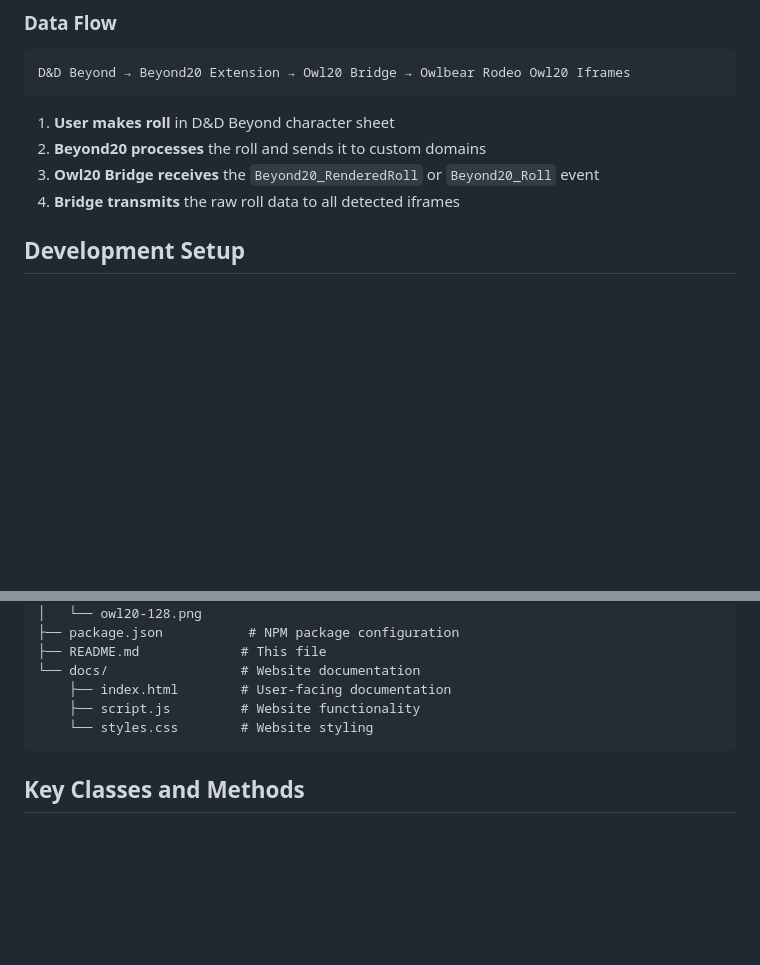
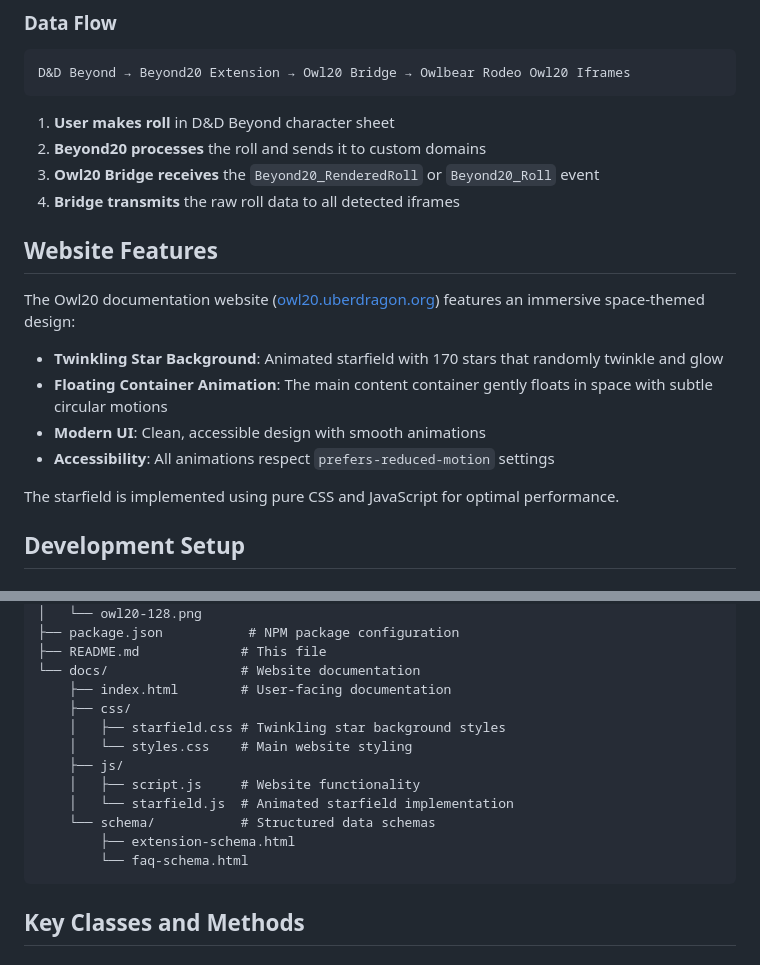
Before and after one commit to uberdragon/owl20, a Markdown page: README.md, 2 parts joined by grey strips. Rendered like a GitHub page; blank space fills up the shorter version.

Commit message:
docs: update README with website features and project structure

````diff
--- a/README.md
+++ b/README.md
@@ -25,6 +25,17 @@ D&D Beyond → Beyond20 Extension → Owl20 Bridge → Owlbear Rodeo Owl20 Ifram
 2. **Beyond20 processes** the roll and sends it to custom domains
 3. **Owl20 Bridge receives** the `Beyond20_RenderedRoll` or `Beyond20_Roll` event
 4. **Bridge transmits** the raw roll data to all detected iframes
+
+## Website Features
+
+The Owl20 documentation website ([owl20.uberdragon.org](https://owl20.uberdragon.org)) features an immersive space-themed design:
+
+- **Twinkling Star Background**: Animated starfield with 170 stars that randomly twinkle and glow
+- **Floating Container Animation**: The main content container gently floats in space with subtle circular motions
+- **Modern UI**: Clean, accessible design with smooth animations
+- **Accessibility**: All animations respect `prefers-reduced-motion` settings
+
+The starfield is implemented using pure CSS and JavaScript for optimal performance.
 
 ## Development Setup
 
@@ -142,8 +153,15 @@ owl20/
 ├── README.md             # This file
 └── docs/                 # Website documentation
     ├── index.html        # User-facing documentation
-    ├── script.js         # Website functionality
-    └── styles.css        # Website styling
+    ├── css/
+    │   ├── starfield.css # Twinkling star background styles
+    │   └── styles.css    # Main website styling
+    ├── js/
+    │   ├── script.js     # Website functionality
+    │   └── starfield.js  # Animated starfield implementation
+    └── schema/           # Structured data schemas
+        ├── extension-schema.html
+        └── faq-schema.html
 ```
 
 ## Key Classes and Methods
````
